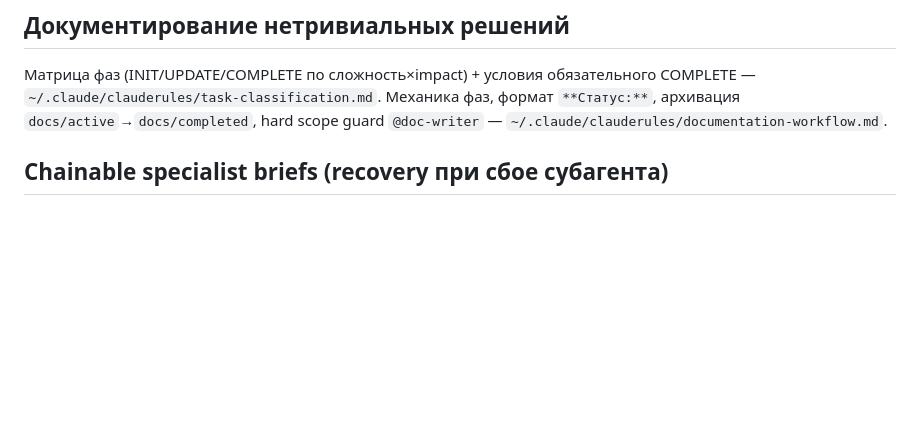
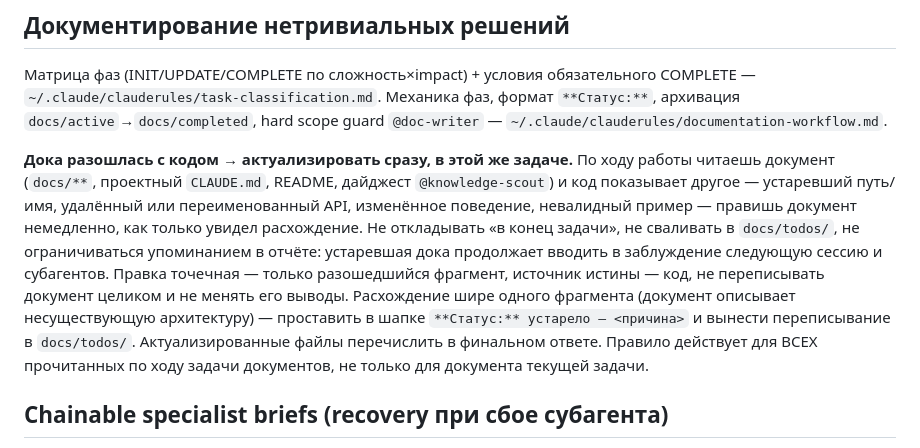
Before and after one commit to AntonChuraev99/claude, a Markdown page: CLAUDE.md, the part around the change. GitHub-like rendering; blank space fills up the shorter version.

Commit message:
feat(rules): update stale docs on sight

```diff
--- a/CLAUDE.md
+++ b/CLAUDE.md
@@ -120,6 +120,8 @@ Standard+ с ясным доменом → профильный специали
 
 Матрица фаз (INIT/UPDATE/COMPLETE по сложность×impact) + условия обязательного COMPLETE — `~/.claude/clauderules/task-classification.md`. Механика фаз, формат `**Статус:**`, архивация `docs/active`→`docs/completed`, hard scope guard `@doc-writer` — `~/.claude/clauderules/documentation-workflow.md`.
 
+**Дока разошлась с кодом → актуализировать сразу, в этой же задаче.** По ходу работы читаешь документ (`docs/**`, проектный `CLAUDE.md`, README, дайджест `@knowledge-scout`) и код показывает другое — устаревший путь/имя, удалённый или переименованный API, изменённое поведение, невалидный пример — правишь документ немедленно, как только увидел расхождение. Не откладывать «в конец задачи», не сваливать в `docs/todos/`, не ограничиваться упоминанием в отчёте: устаревшая дока продолжает вводить в заблуждение следующую сессию и субагентов. Правка точечная — только разошедшийся фрагмент, источник истины — код, не переписывать документ целиком и не менять его выводы. Расхождение шире одного фрагмента (документ описывает несуществующую архитектуру) — проставить в шапке `**Статус:** устарело — <причина>` и вынести переписывание в `docs/todos/`. Актуализированные файлы перечислить в финальном ответе. Правило действует для ВСЕХ прочитанных по ходу задачи документов, не только для документа текущей задачи.
+
 ## Chainable specialist briefs (recovery при сбое субагента)
 
 Брифы специалистов **должны включать actionable patches** (точные пути + old_string/new_string или псевдо-код), не только high-level описание — для двух сценариев: (1) следующий в цепочке получает готовый контракт; (2) агент упал (timeout/content filter/API error) → главный применяет scope сам по патчам из брифа, не перезапуская цепочку. Включать (особенно для последнего в цепочке): точные пути; блоки до/после (`Edit old_string/new_string`); импорты добавить/удалить; KDoc для новых публичных API; **verification step** (1 строка). _(прецедент content-filter-chainable-briefs 2026-05-21 — references/claude-md-precedents.md)_
```
